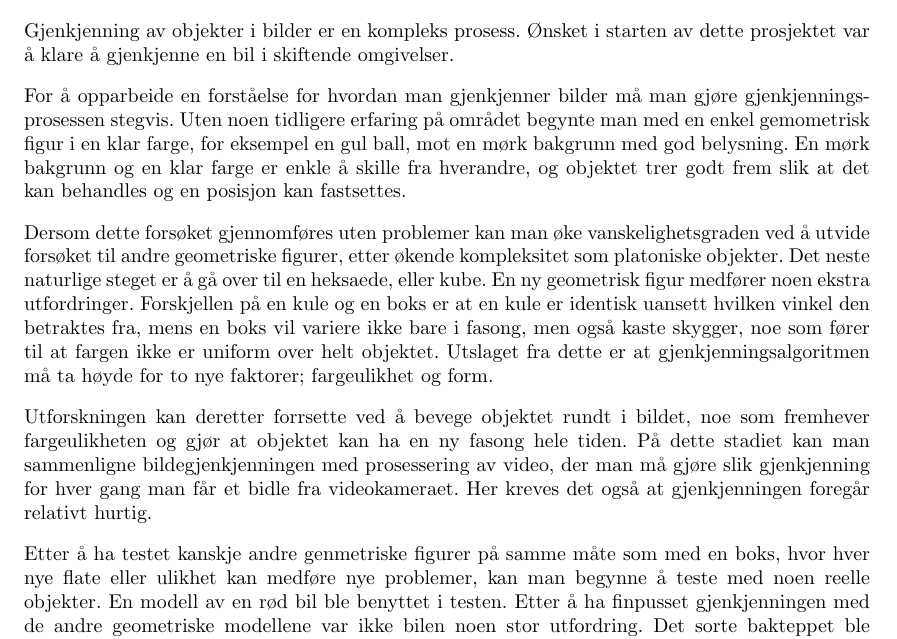
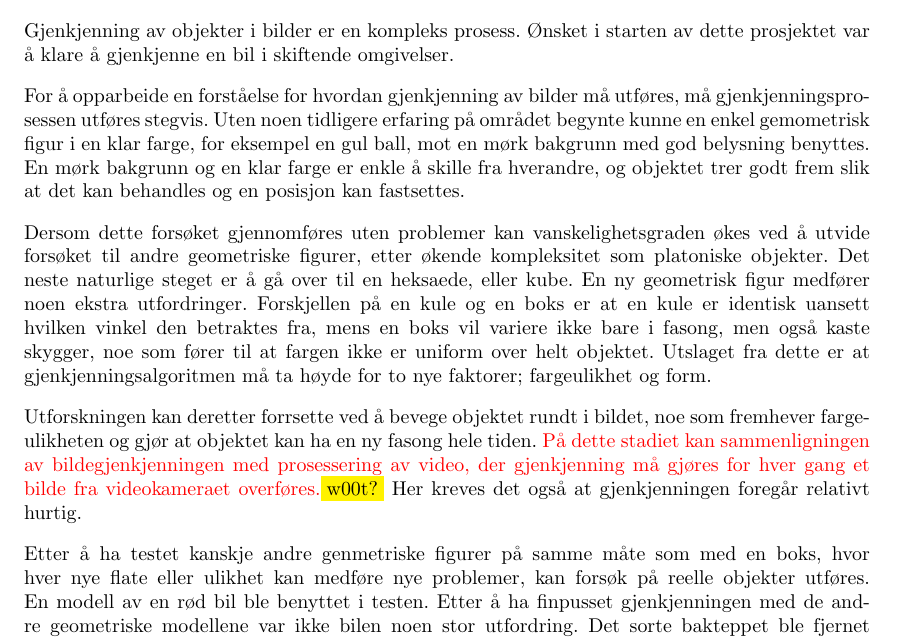
Before and after one commit to Aqwis/instrumentering-og-styring, a LaTeX paper (Ny-rapport/top.tex, which reads Ny-rapport/teori.tex): part of page 7 of 25, cut so that both start at the same text. Compiled offline with pdfLaTeX.

Commit message:
"Man" i teori

```diff
--- a/Ny-rapport/teori.tex
+++ b/Ny-rapport/teori.tex
@@ -2,13 +2,13 @@
 
 Gjenkjenning av objekter i bilder er en kompleks prosess. Ønsket i starten av dette prosjektet var å klare å gjenkjenne en bil i skiftende omgivelser.
 
-For å opparbeide en forståelse for hvordan man gjenkjenner bilder må man gjøre gjenkjenningsprosessen stegvis. Uten noen tidligere erfaring på området begynte man med en enkel gemometrisk figur i en klar farge, for eksempel en gul ball, mot en mørk bakgrunn med god belysning. En mørk bakgrunn og en klar farge er enkle å skille fra hverandre, og objektet trer godt frem slik at det kan behandles og en posisjon kan fastsettes.
+For å opparbeide en forståelse for hvordan gjenkjenning av bilder må utføres, må gjenkjenningsprosessen utføres stegvis. Uten noen tidligere erfaring på området begynte kunne en enkel gemometrisk figur i en klar farge, for eksempel en gul ball, mot en mørk bakgrunn med god belysning benyttes. En mørk bakgrunn og en klar farge er enkle å skille fra hverandre, og objektet trer godt frem slik at det kan behandles og en posisjon kan fastsettes.
 
-Dersom dette forsøket gjennomføres uten problemer kan man øke vanskelighetsgraden ved å utvide forsøket til andre geometriske figurer, etter økende kompleksitet som platoniske objekter. Det neste naturlige steget er å gå over til en heksaede, eller kube. En ny geometrisk figur medfører noen ekstra utfordringer. Forskjellen på en kule og en boks er at en kule er identisk uansett hvilken vinkel den betraktes fra, mens en boks vil variere ikke bare i fasong, men også kaste skygger, noe som fører til at fargen ikke er uniform over helt objektet. Utslaget fra dette er at gjenkjenningsalgoritmen må ta høyde for to nye faktorer; fargeulikhet og form.
+Dersom dette forsøket gjennomføres uten problemer kan vanskelighetsgraden økes ved å utvide forsøket til andre geometriske figurer, etter økende kompleksitet som platoniske objekter. Det neste naturlige steget er å gå over til en heksaede, eller kube. En ny geometrisk figur medfører noen ekstra utfordringer. Forskjellen på en kule og en boks er at en kule er identisk uansett hvilken vinkel den betraktes fra, mens en boks vil variere ikke bare i fasong, men også kaste skygger, noe som fører til at fargen ikke er uniform over helt objektet. Utslaget fra dette er at gjenkjenningsalgoritmen må ta høyde for to nye faktorer; fargeulikhet og form.
 
-Utforskningen kan deretter forrsette ved å bevege objektet rundt i bildet, noe som fremhever fargeulikheten og gjør at objektet kan ha en ny fasong hele tiden. På dette stadiet kan man sammenligne bildegjenkjenningen med prosessering av video, der man må gjøre slik gjenkjenning for hver gang man får et bidle fra videokameraet. Her kreves det også at gjenkjenningen foregår relativt hurtig.
+Utforskningen kan deretter forrsette ved å bevege objektet rundt i bildet, noe som fremhever fargeulikheten og gjør at objektet kan ha en ny fasong hele tiden. \textcolor{red}{På dette stadiet kan sammenligningen av bildegjenkjenningen med prosessering av video, der gjenkjenning må gjøres for hver gang et bilde fra videokameraet overføres.}\colorbox{yellow}{w00t?} Her kreves det også at gjenkjenningen foregår relativt hurtig.
 
-Etter å ha testet kanskje andre genmetriske figurer på samme måte som med en boks, hvor hver nye flate eller ulikhet kan medføre nye problemer, kan man begynne å teste med noen reelle objekter. En modell av en rød bil ble benyttet i testen. Etter å ha finpusset gjenkjenningen med de andre geometriske modellene var ikke bilen noen stor utfordring. Det sorte bakteppet ble fjernet for å kartlegge eventuelle problemer bakgrunnen vil medføre i detekteringen. Dette gjorde gjenkjenningen mye vanskeligere, da selv en klar rødfarge kan dukke opp delvis i objekter rundt i rommet. En konsekvens av dette førte til at det ble en større grad av støy i det behandlede bildet. \colorbox{yellow}{Dette er ikke teori, men implementasjon!}
+Etter å ha testet kanskje andre genmetriske figurer på samme måte som med en boks, hvor hver nye flate eller ulikhet kan medføre nye problemer, kan forsøk på reelle objekter utføres. En modell av en rød bil ble benyttet i testen. Etter å ha finpusset gjenkjenningen med de andre geometriske modellene var ikke bilen noen stor utfordring. Det sorte bakteppet ble fjernet for å kartlegge eventuelle problemer bakgrunnen vil medføre i detekteringen. Dette gjorde gjenkjenningen mye vanskeligere, da selv en klar rødfarge kan dukke opp delvis i objekter rundt i rommet. En konsekvens av dette førte til at det ble en større grad av støy i det behandlede bildet. \colorbox{yellow}{Dette er ikke teori, men implementasjon!}
 
 Bildebehandling er et komplisert fagfelt, og gjenkjenning av kompliserte objekter, som realistiske biler, krever lang erfaring og en svært stor mengde arbeid. Dermed virker det lite realistisk å kunen gjennomføre det opprinnelige ønsket om å kunne gjenkjenne en bil i ulike omgivelser. Spesielt med tiden tilgjengelig tatt i betraktning.
 
```
Also changed, not shown: Ny-rapport/teori.tex (6 more changed lines).
